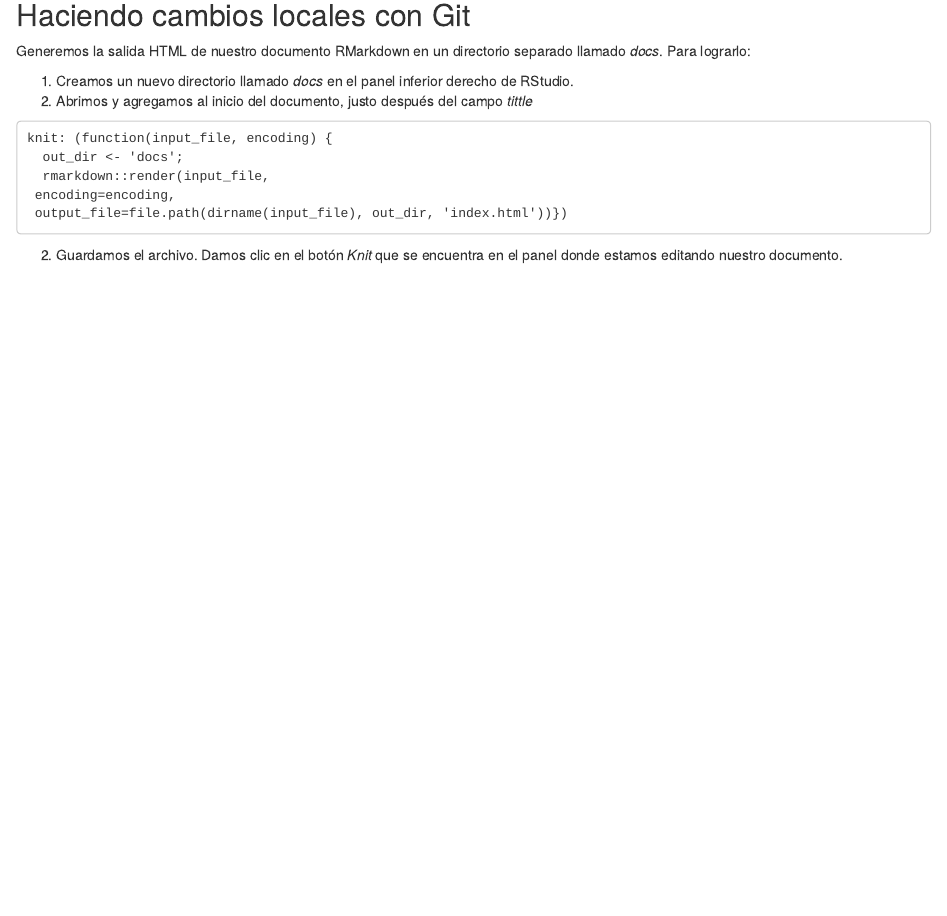
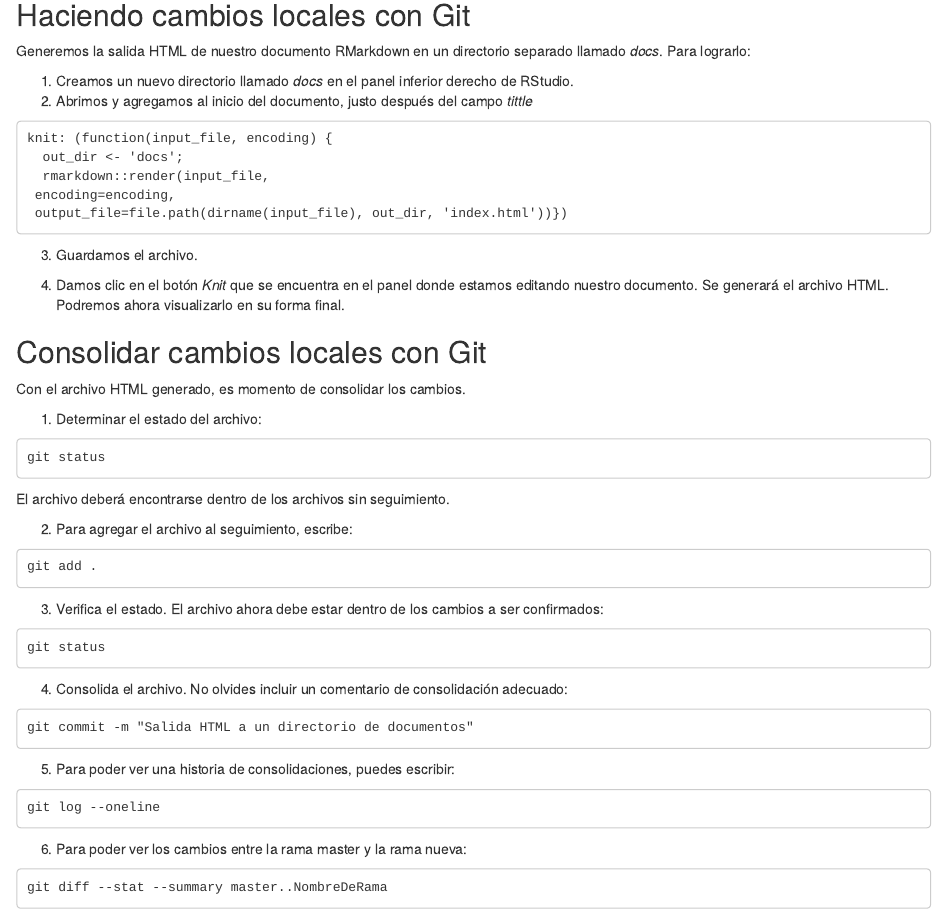
Before and after one commit to LuisEMendoza/RMarkdown-test, an R Markdown document (GitHub en RStudio.Rmd): the page in a window 1100 px wide, from 2230 px down. Rendered offline with R 4.5, knitr and Pandoc, with nearby package versions.

Commit message:
Salida knit a la carpeta docs

````diff
--- a/GitHub en RStudio.Rmd
+++ b/GitHub en RStudio.Rmd
@@ -115,5 +116,41 @@ knit: (function(input_file, encoding) {
  encoding=encoding,
  output_file=file.path(dirname(input_file), out_dir, 'index.html'))})
  ```
-2. Guardamos el archivo.
-Damos clic en el botón _Knit_ que se encuentra en el panel donde estamos editando nuestro documento.
+
+3. Guardamos el archivo.
+
+4. Damos clic en el botón _Knit_ que se encuentra en el panel donde estamos editando nuestro documento. Se generará el archivo HTML. Podremos ahora visualizarlo en su forma final.
+
+## Consolidar cambios locales con Git
+Con el archivo HTML generado, es momento de consolidar los cambios.
+
+1. Determinar el estado del archivo:
+```
+git status
+```
+El archivo deberá encontrarse dentro de los archivos sin seguimiento.
+
+2. Para agregar el archivo al seguimiento, escribe:
+```
+git add .
+```
+
+3. Verifica el estado. El archivo ahora debe estar dentro de los cambios a ser confirmados:
+```
+git status
+```
+
+4. Consolida el archivo. No olvides incluir un comentario de consolidación adecuado:
+```
+git commit -m "Salida HTML a un directorio de documentos"
+```
+
+5. Para poder ver una historia de consolidaciones, puedes escribir:
+```
+git log --oneline
+```
+
+6. Para poder ver los cambios entre la rama master y la rama nueva:
+```
+git diff --stat --summary master..NombreDeRama
+```
````
Also changed, not shown: GitHub en RStudio.Rmd (1 more changed lines).
